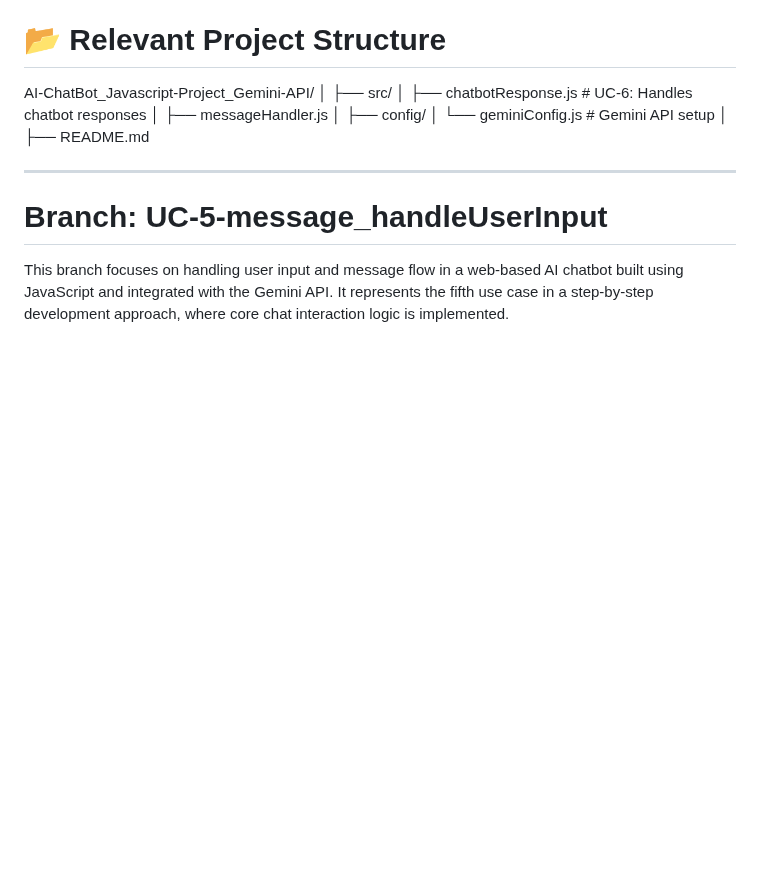
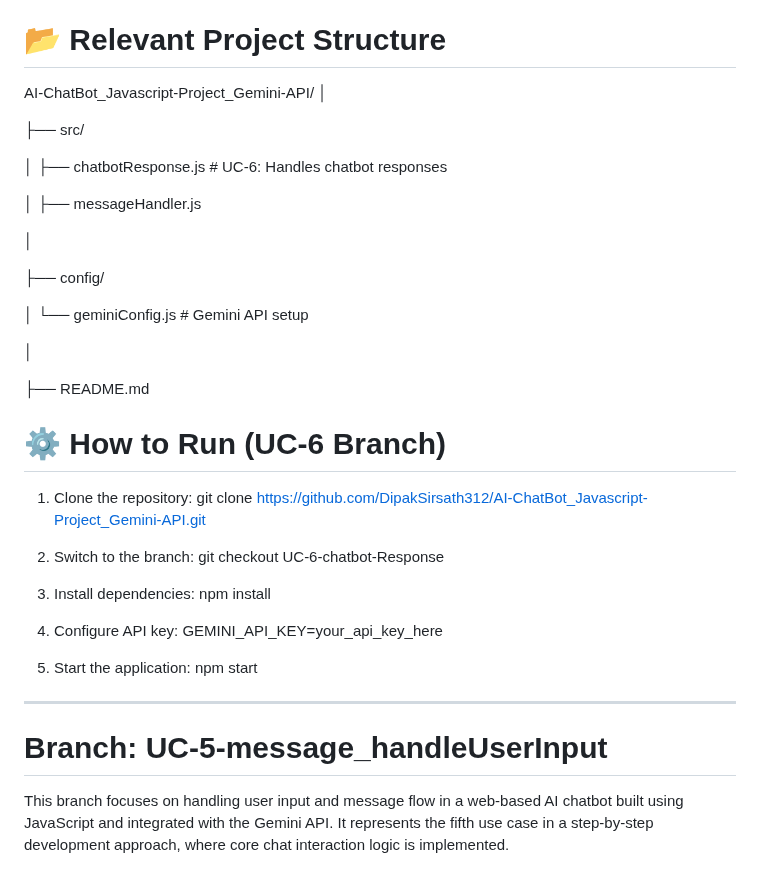
Before and after one commit to DipakSirsath312/AI-ChatBot_Javascript-Project_Gemini-API, a Markdown page: README.md, the part around the change. GitHub-like rendering; blank space fills up the shorter version.

```diff
--- a/README.md
+++ b/README.md
@@ -56,15 +56,39 @@ API Communication: Async/Await, Fetch
 
 AI-ChatBot_Javascript-Project_Gemini-API/
 │
+
 ├── src/
+
 │   ├── chatbotResponse.js   # UC-6: Handles chatbot responses
+
 │   ├── messageHandler.js
+
 │
+
 ├── config/
+
 │   └── geminiConfig.js      # Gemini API setup
+
 │
+
 ├── README.md
 
+# ⚙️ How to Run (UC-6 Branch)
+
+1. Clone the repository:
+   git clone https://github.com/DipakSirsath312/AI-ChatBot_Javascript-Project_Gemini-API.git
+
+2. Switch to the branch:
+   git checkout UC-6-chatbot-Response
+
+3. Install dependencies:
+   npm install
+
+4. Configure API key:
+   GEMINI_API_KEY=your_api_key_here
+
+5. Start the application:
+   npm start
 
 
 ---
```
